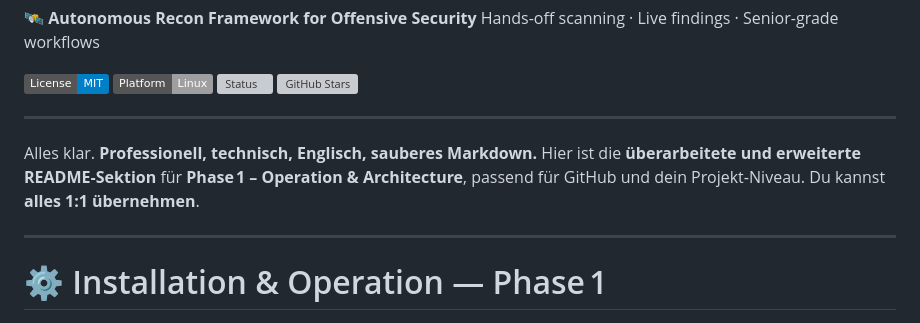
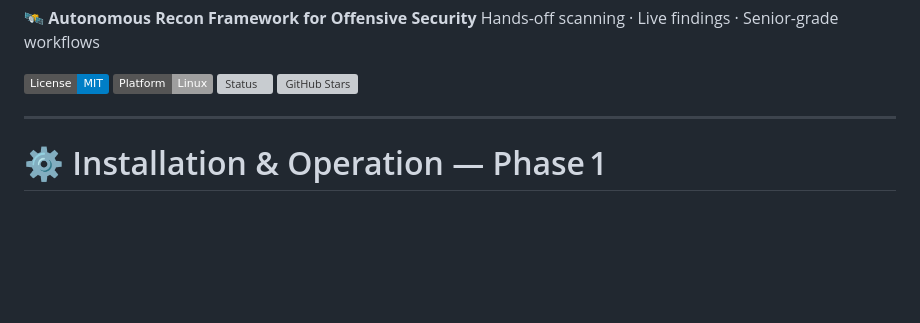
Before and after one commit to AlienTec1908/recon_with_django, a Markdown page: readme.md, the part around the change. Rendered like a GitHub page; badges without logos; blank space fills up the shorter version; grey boxes are pictures that could not be loaded.

```diff
--- a/readme.md
+++ b/readme.md
@@ -15,10 +15,6 @@ Hands-off scanning · Live findings · Senior-grade workflows
 ![GitHub Stars](https://img.shields.io/github/stars/AlienTec1908/recon_with_django?style=social)
 
 
----
-Alles klar. **Professionell, technisch, Englisch, sauberes Markdown.**
-Hier ist die **überarbeitete und erweiterte README‑Sektion** für **Phase 1 – Operation & Architecture**, passend für GitHub und dein Projekt‑Niveau.
-Du kannst **alles 1:1 übernehmen**.
 
 ---
 
```
